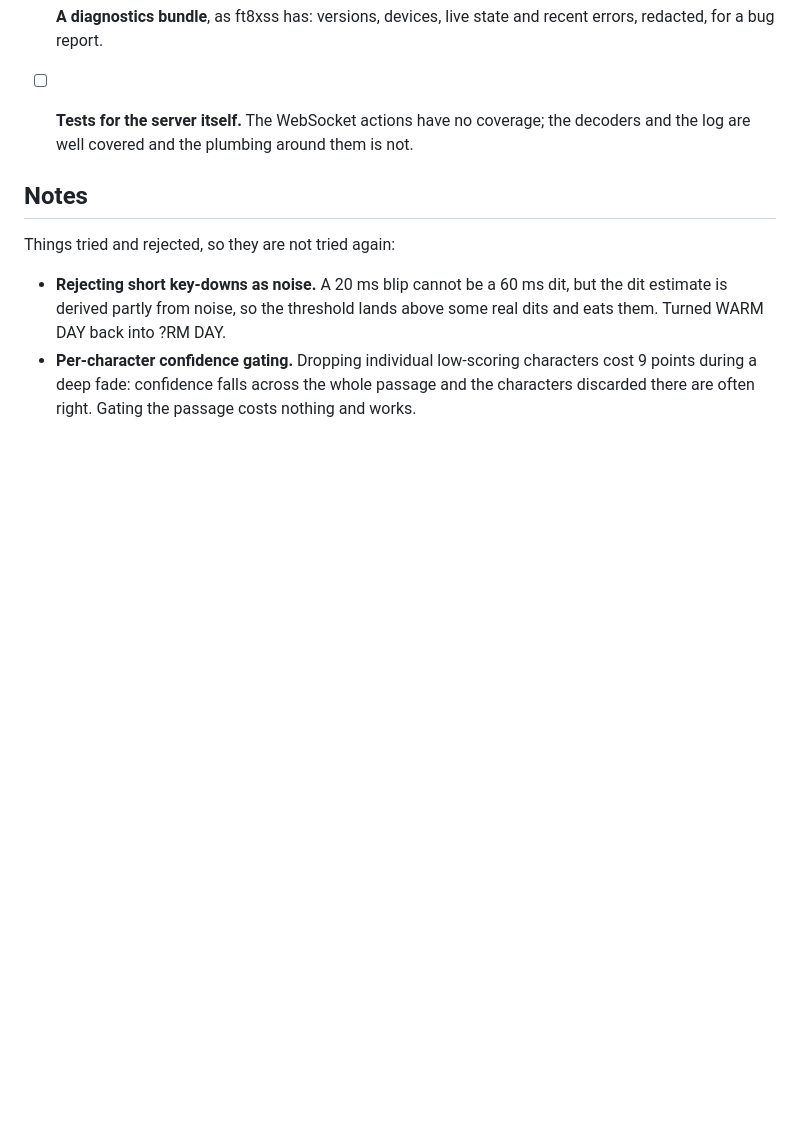
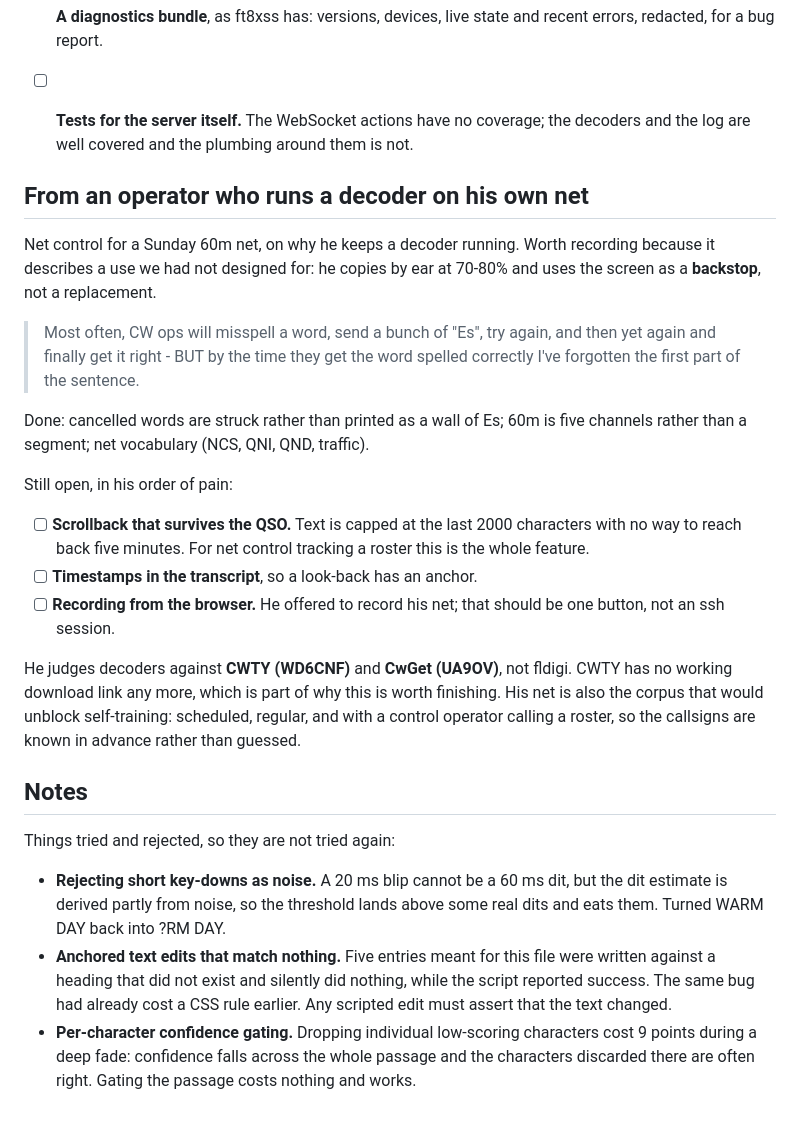
Before and after one commit to detournemint/cwxss, a Markdown page: TODO.md, the part around one of its changes. GitHub-like rendering; blank space fills up the shorter version.

```diff
--- a/TODO.md
+++ b/TODO.md
@@ -84,6 +139,34 @@ each. Anything marked *needs radio* cannot be worked on without a rig connected.
       the decoders and the log are well covered and the plumbing around them
       is not.
 
+## From an operator who runs a decoder on his own net
+
+Net control for a Sunday 60m net, on why he keeps a decoder running. Worth
+recording because it describes a use we had not designed for: he copies by ear
+at 70-80% and uses the screen as a **backstop**, not a replacement.
+
+> Most often, CW ops will misspell a word, send a bunch of "Es", try again, and
+> then yet again and finally get it right - BUT by the time they get the word
+> spelled correctly I've forgotten the first part of the sentence.
+
+Done: cancelled words are struck rather than printed as a wall of Es; 60m is
+five channels rather than a segment; net vocabulary (NCS, QNI, QND, traffic).
+
+Still open, in his order of pain:
+
+- [ ] **Scrollback that survives the QSO.** Text is capped at the last 2000
+      characters with no way to reach back five minutes. For net control
+      tracking a roster this is the whole feature.
+- [ ] **Timestamps in the transcript**, so a look-back has an anchor.
+- [ ] **Recording from the browser.** He offered to record his net; that should
+      be one button, not an ssh session.
+
+He judges decoders against **CWTY (WD6CNF)** and **CwGet (UA9OV)**, not fldigi.
+CWTY has no working download link any more, which is part of why this is worth
+finishing. His net is also the corpus that would unblock self-training:
+scheduled, regular, and with a control operator calling a roster, so the
+callsigns are known in advance rather than guessed.
+
 ## Notes
 
 Things tried and rejected, so they are not tried again:
@@ -91,6 +174,10 @@ Things tried and rejected, so they are not tried again:
 - **Rejecting short key-downs as noise.** A 20 ms blip cannot be a 60 ms dit,
   but the dit estimate is derived partly from noise, so the threshold lands
   above some real dits and eats them. Turned WARM DAY back into ?RM DAY.
+- **Anchored text edits that match nothing.** Five entries meant for this file
+  were written against a heading that did not exist and silently did nothing,
+  while the script reported success. The same bug had already cost a CSS rule
+  earlier. Any scripted edit must assert that the text changed.
 - **Per-character confidence gating.** Dropping individual low-scoring
   characters cost 9 points during a deep fade: confidence falls across the whole
   passage and the characters discarded there are often right. Gating the passage
```
Also changed, not shown: other parts of TODO.md (+64 -9 lines).
